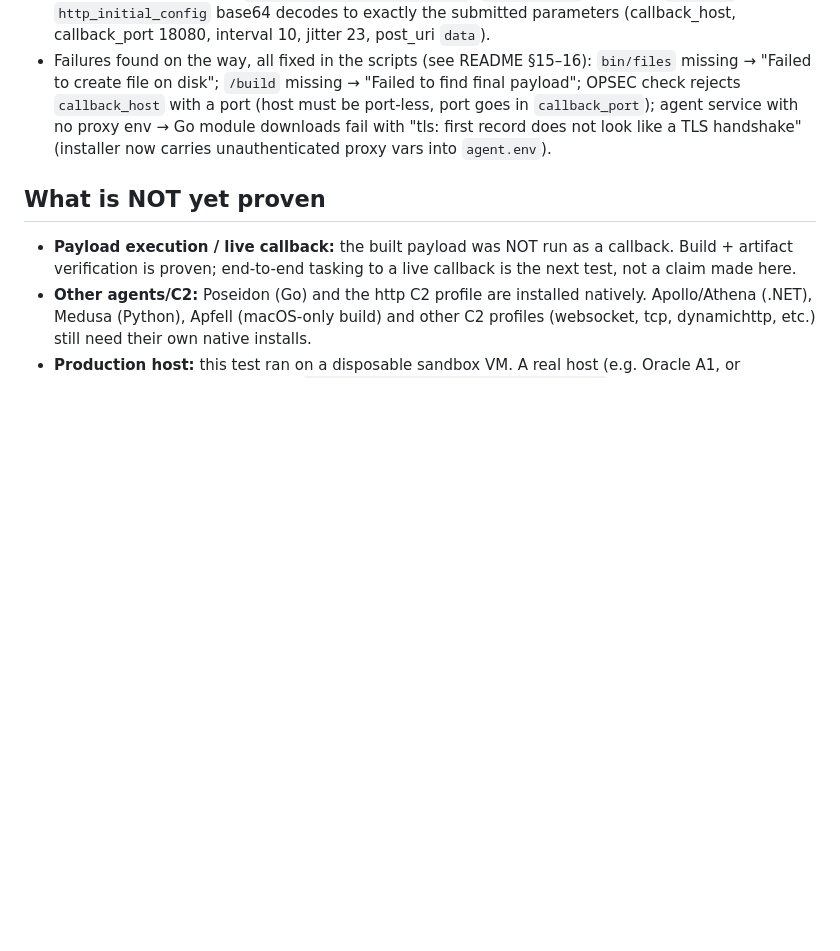
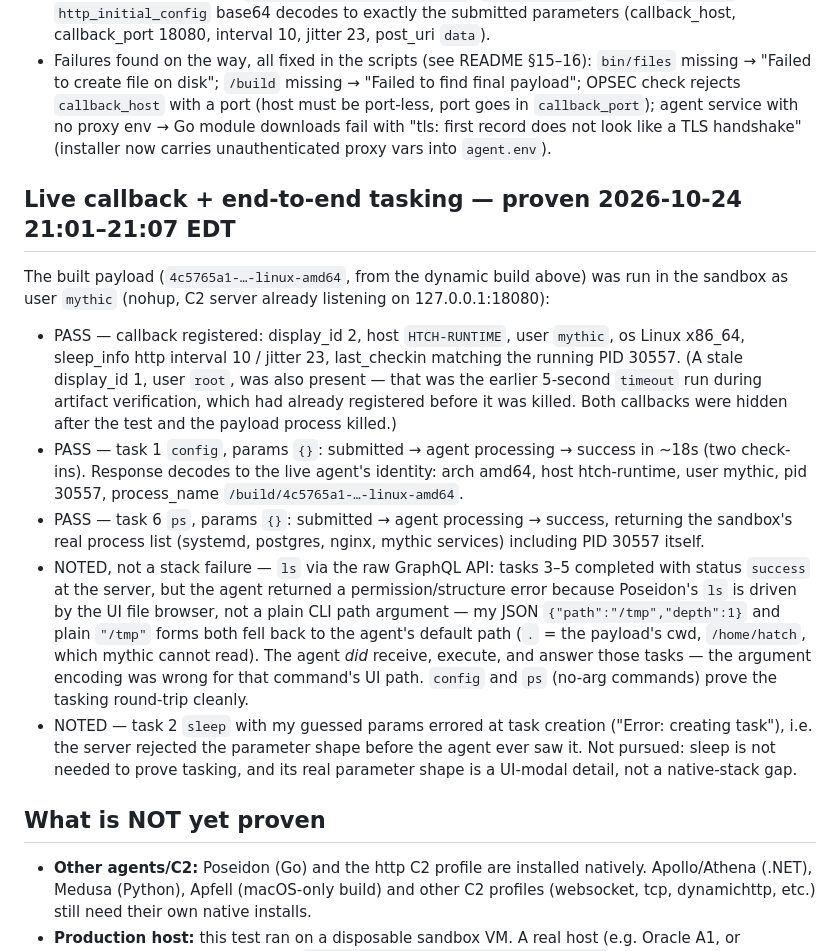
Before and after one commit to Etienne0101-lab/Project-ATMA, a Markdown page: lab/native/TEST-REPORT-2026-10-24.md, the part around the change. Drawn GitHub-style; blank space fills up the shorter version.

Commit message:
Project ATMA native: live Poseidon callback + end-to-end tasking verified (config/ps success, payload killed + callbacks hidden) - test report

```diff
--- a/lab/native/TEST-REPORT-2026-10-24.md
+++ b/lab/native/TEST-REPORT-2026-10-24.md
@@ -120,12 +120,44 @@ commands shell/sleep/ls/ps/download/upload/exit/config, egress
   like a TLS handshake" (installer now carries unauthenticated
   proxy vars into `agent.env`).
 
+## Live callback + end-to-end tasking — proven 2026-10-24 21:01–21:07 EDT
+
+The built payload (`4c5765a1-…-linux-amd64`, from the dynamic build
+above) was run in the sandbox as user `mythic` (nohup, C2 server
+already listening on 127.0.0.1:18080):
+
+- PASS — callback registered: display_id 2, host `HTCH-RUNTIME`,
+  user `mythic`, os Linux x86_64, sleep_info http interval 10 /
+  jitter 23, last_checkin matching the running PID 30557. (A stale
+  display_id 1, user `root`, was also present — that was the
+  earlier 5-second `timeout` run during artifact verification, which
+  had already registered before it was killed. Both callbacks were
+  hidden after the test and the payload process killed.)
+- PASS — task 1 `config`, params `{}`: submitted → agent processing
+  → success in ~18s (two check-ins). Response decodes to the live
+  agent's identity: arch amd64, host htch-runtime, user mythic,
+  pid 30557, process_name `/build/4c5765a1-…-linux-amd64`.
+- PASS — task 6 `ps`, params `{}`: submitted → agent processing →
+  success, returning the sandbox's real process list (systemd,
+  postgres, nginx, mythic services) including PID 30557 itself.
+- NOTED, not a stack failure — `ls` via the raw GraphQL API:
+  tasks 3–5 completed with status `success` at the server, but the
+  agent returned a permission/structure error because Poseidon's
+  `ls` is driven by the UI file browser, not a plain CLI path
+  argument — my JSON `{"path":"/tmp","depth":1}` and plain `"/tmp"`
+  forms both fell back to the agent's default path (`.` = the
+  payload's cwd, `/home/hatch`, which mythic cannot read). The
+  agent *did* receive, execute, and answer those tasks — the
+  argument encoding was wrong for that command's UI path. `config`
+  and `ps` (no-arg commands) prove the tasking round-trip cleanly.
+- NOTED — task 2 `sleep` with my guessed params errored at task
+  creation ("Error: creating task"), i.e. the server rejected the
+  parameter shape before the agent ever saw it. Not pursued: sleep
+  is not needed to prove tasking, and its real parameter shape is
+  a UI-modal detail, not a native-stack gap.
+
 ## What is NOT yet proven
 
-- **Payload execution / live callback:** the built payload was
-  NOT run as a callback. Build + artifact verification is proven;
-  end-to-end tasking to a live callback is the next test, not a
-  claim made here.
 - **Other agents/C2:** Poseidon (Go) and the http C2 profile are
   installed natively. Apollo/Athena (.NET), Medusa (Python),
   Apfell (macOS-only build) and other C2 profiles (websocket, tcp,
```
